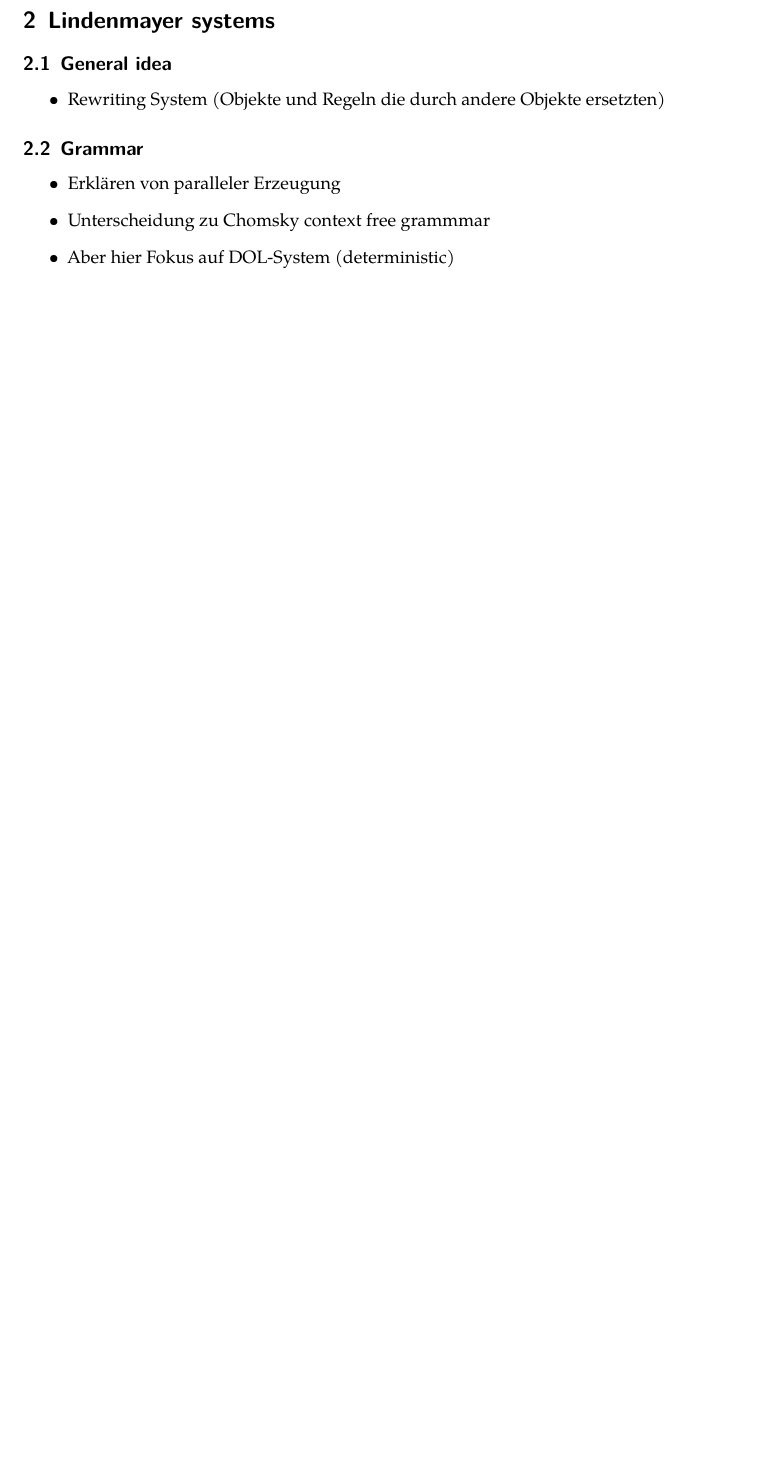
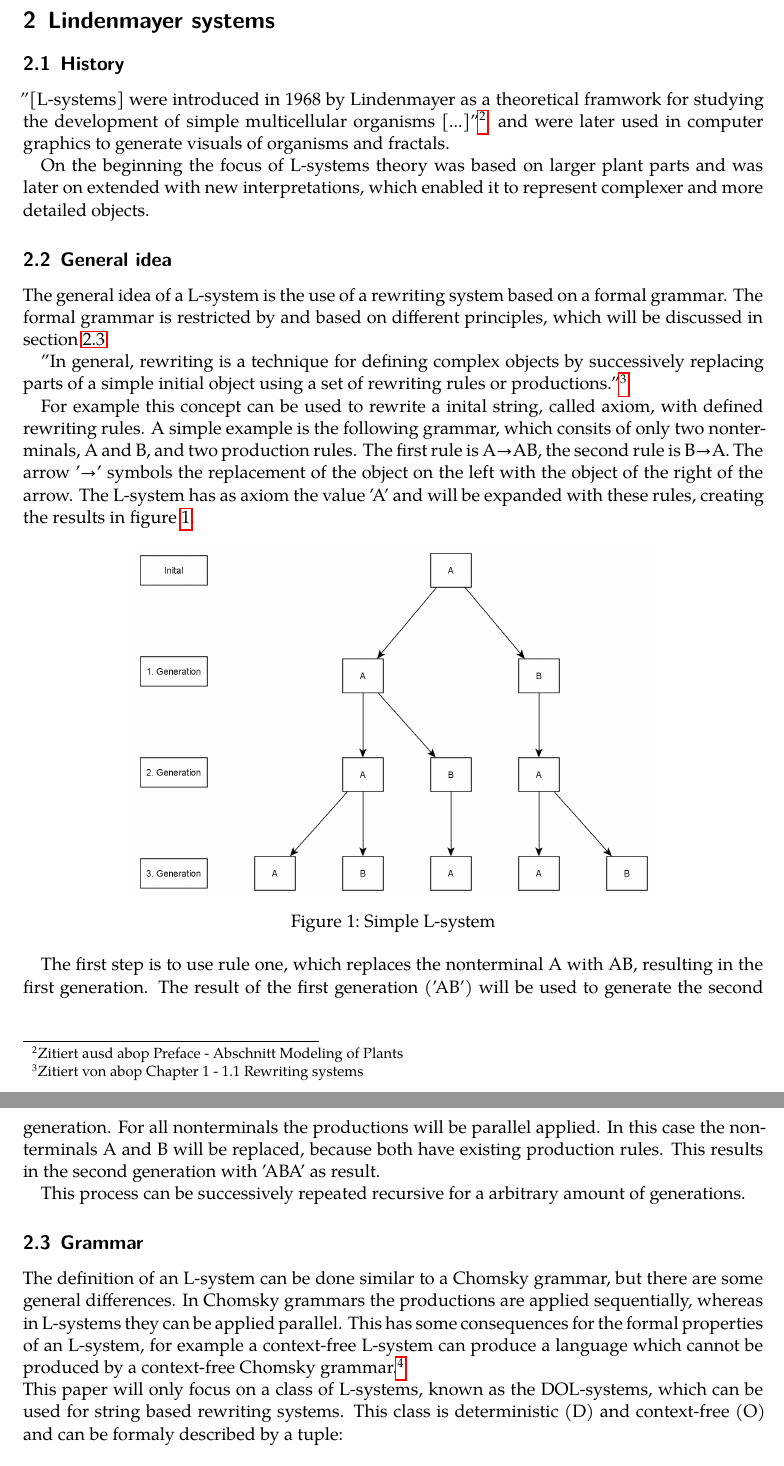
Before and after one commit to frozzenshooter/LSystems, a LaTeX document (docs/docs.tex): part of page 2 of 5 before the commit and two parts of pages 3 and 4 of 7 after it, the two joined at a grey line, cut so that both start at the same text, the shorter picture padded with empty space. Compiled offline with LuaLaTeX; a missing font is replaced by an installed copy or a similar font.

Commit message:
Latex documentation added

```diff
--- a/docs/docs.tex
+++ b/docs/docs.tex
@@ -6,8 +27,35 @@
 
 \pagebreak
 \section{Lindenmayer systems}
+\label{section:lindenmayer}
+\subsection{History}
+''[L-systems] were introduced in 1968 by Lindenmayer as a theoretical framwork for studying the development of simple multicellular organisms [...]''\footnote{Zitiert ausd abop Preface - Abschnitt Modeling of Plants} and were later used in computer graphics to generate visuals of organisms and fractals.
+
+On the beginning the focus of L-systems theory was based on larger plant parts and was later on extended with new interpretations, which enabled it to represent complexer and more detailed objects.
+
 \subsection{General idea}
+The general idea of a L-system is the use of a rewriting system based on a formal grammar. The formal grammar is restricted by and based on different principles, which will be discussed in section \ref{section:grammar}.
 
-\begin{itemize}
-	\item Rewriting System (Objekte und Regeln die durch andere Objekte ersetzten)
-\end{itemize}
+''In general, rewriting is a technique for defining complex objects by successively replacing parts of a simple initial object using a set of rewriting rules or productions.''\footnote{Zitiert von abop Chapter 1  - 1.1 Rewriting systems}
+
+For example this concept can be used to rewrite a inital string, called axiom, with defined rewriting rules.
+A simple example is the following grammar, which consits of only two nonterminals, A and B, and two production rules.
+The first rule is A\rightarrow AB, the second rule is B\rightarrow A. The arrow '\rightarrow' symbols the replacement of the object on the left with the object of the right of the arrow.
+The L-system has as axiom the value 'A' and will be expanded with these rules, creating the results in figure \ref{figure:simple_lsystem}.
+
+\begin{figure}[h!]
+	\centering
+	\includegraphics[width=0.7\columnwidth]{../graphs/Examples/simple_lsystem.png}
+	\caption{Simple L-system}
+	\label{figure:simple_lsystem}
+\end{figure}
+
+The first step is to use rule one, which replaces the nonterminal A with AB, resulting in the first generation. The result of the first generation ('AB') will be used to generate the second generation.
+For all nonterminals the productions will be parallel applied. In this case the nonterminals A and B will be replaced, because both have existing production rules. This results in the second generation with 'ABA' as result.
+
+This process can be successively repeated recursive for a arbitrary amount of generations.
+\subsection{Grammar}
+\label{section:grammar}
+The definition of an L-system can be done similar to a Chomsky grammar, but there are some general differences. In Chomsky grammars the productions are applied sequentially, whereas in L-systems they can be applied parallel. This has some consequences for the formal properties of an L-system, for example a context-free L-system can produce a language which cannot be produced by a context-free Chomsky grammar.\footnote{Zitat abop vgl Seite 3  Abschnitt L-Systems}
+
+\noindent This paper will only focus on a class of L-systems, known as the DOL-systems, which can be used for string based rewriting systems. This class is deterministic (D) and context-free (O) and can be formaly described  by a tuple:
@@ -14,9 +80,3 @@
 
 
-\subsection{Grammar}
 
-\begin{itemize}
-	\item Erklären von paralleler Erzeugung
-	\item Unterscheidung zu Chomsky context free grammmar
-	\item Aber hier Fokus auf DOL-System (deterministic)
-\end{itemize}
```
Also changed, not shown: docs/docs.pdf, graphs/Examples/simple_lsystem.png (added), docs/docs.tex (57 more changed lines), 3 other files.
